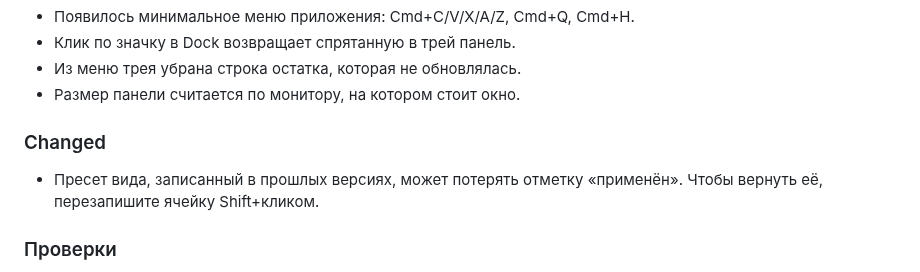
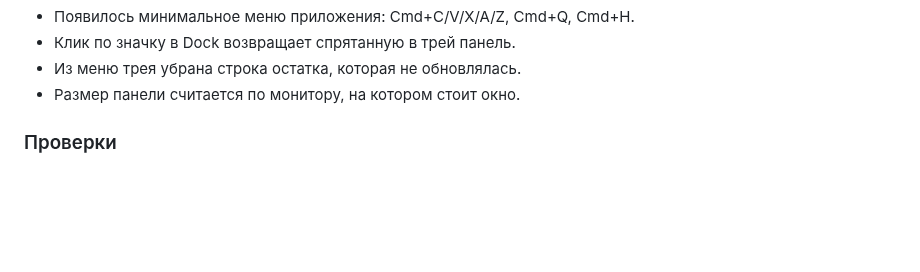
Before and after one commit to Jkaotlic/timer-widget, a Markdown page: CHANGELOG.md, the part around the change. GitHub-like rendering; blank space fills up the shorter version.

Commit message:
docs(changelog): снято предупреждение о пресете: на профиле 2.12.2 отметка сохраняется
Co-Authored-By: Claude Opus 5.5 <noreply@anthropic.com>

```diff
--- a/CHANGELOG.md
+++ b/CHANGELOG.md
@@ -58,11 +58,6 @@
 - Клик по значку в Dock возвращает спрятанную в трей панель.
 - Из меню трея убрана строка остатка, которая не обновлялась.
 - Размер панели считается по монитору, на котором стоит окно.
-
-### Changed
-
-- Пресет вида, записанный в прошлых версиях, может потерять отметку
-  «применён». Чтобы вернуть её, перезапишите ячейку Shift+кликом.
 
 ### Проверки
 
```
